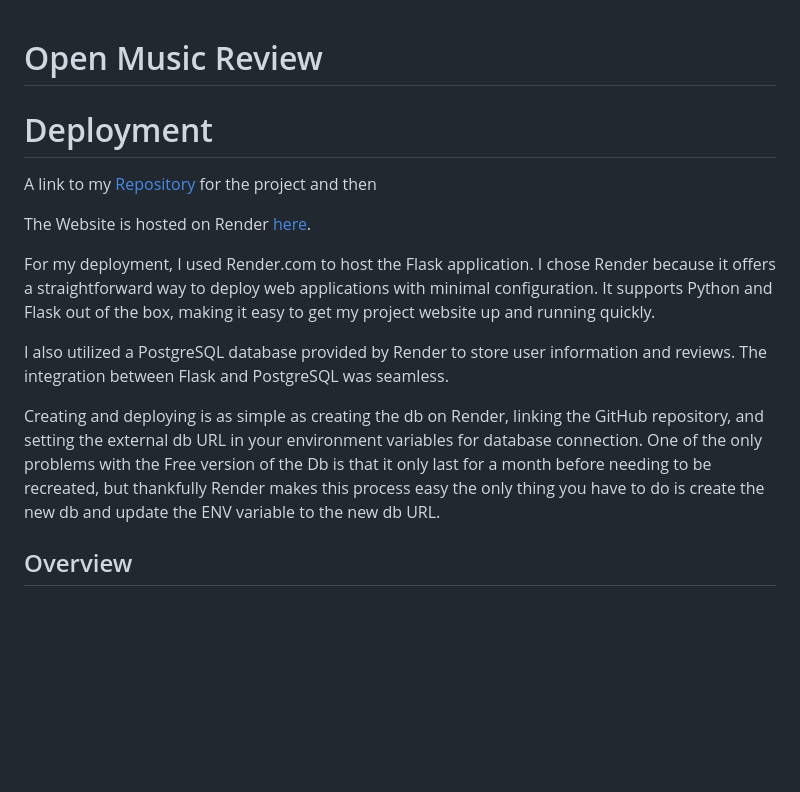
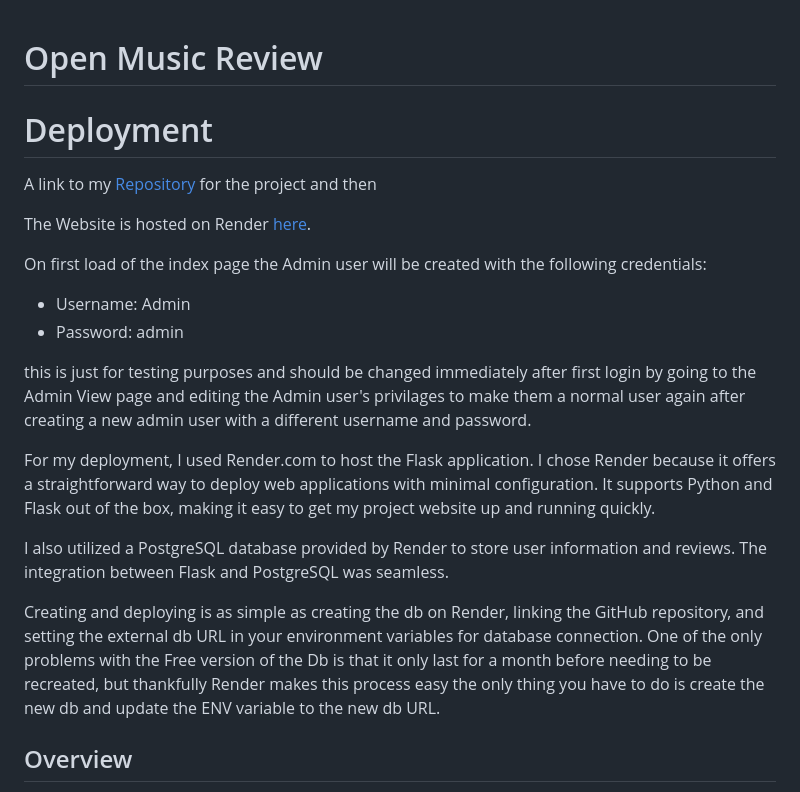
Before and after one commit to Majorkas/open-music-review, a Markdown page: README.md, the part around the change. GitHub-like rendering; blank space fills up the shorter version.

Commit message:
added info about admin user

```diff
--- a/README.md
+++ b/README.md
@@ -1,15 +1,24 @@
 # Open Music Review
+
+
 
 # Deployment
 A link to my [Repository](https://github.com/Majorkas/open-music-review) for the project and then
 
 The Website is hosted on Render [here](https://open-music-review.onrender.com).
 
+On first load of the index page the Admin user will be created with the following credentials:
+- Username: Admin
+- Password: admin
+
+this is just for testing purposes and should be changed immediately after first login by going to the Admin View page and editing the Admin user's privilages to make them a normal user again after creating a new admin user with a different username and password.
+
 For my deployment, I used Render.com to host the Flask application. I chose Render because it offers a straightforward way to deploy web applications with minimal configuration. It supports Python and Flask out of the box, making it easy to get my project website up and running quickly.
 
 I also utilized a PostgreSQL database provided by Render to store user information and reviews. The integration between Flask and PostgreSQL was seamless.
 
 Creating and deploying is as simple as creating the db on Render, linking the GitHub repository, and setting the external db URL in your environment variables for database connection. One of the only problems with the Free version of the Db is that it only last for a month before needing to be recreated, but thankfully Render makes this process easy the only thing you have to do is create the new db and update the ENV variable to the new db URL.
+
 
 
 ## Overview
```
